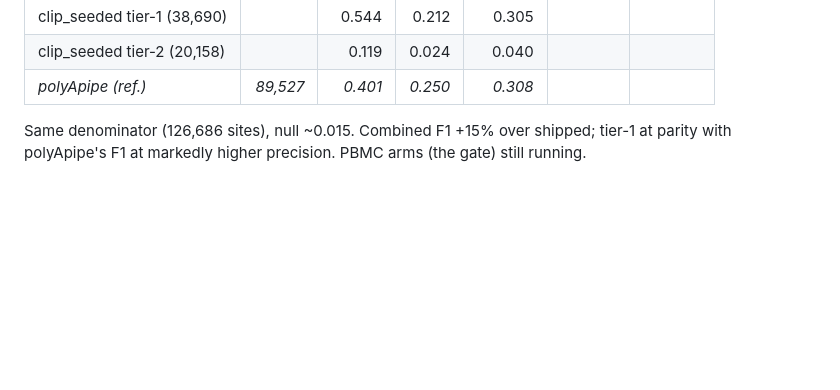
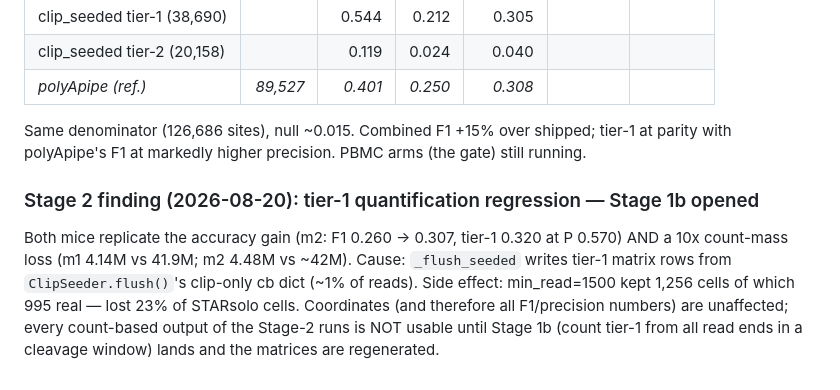
Before and after one commit to BMGLab/Project_PeakATail, a Markdown page: scripts/benchmark_tools/README_STATUS.md, the part around the change. Drawn GitHub-style; blank space fills up the shorter version.

Commit message:
Stage 2 testis arms: accuracy gain replicates; tier-1 quantification regression found (Stage 1b opened)
Co-Authored-By: Claude Fable 5 <noreply@anthropic.com>

```diff
--- a/scripts/benchmark_tools/README_STATUS.md
+++ b/scripts/benchmark_tools/README_STATUS.md
@@ -234,3 +234,12 @@ files — self-describing header, harvest by name not position.)
 
 Same denominator (126,686 sites), null ~0.015. Combined F1 +15% over shipped; tier-1 at parity with
 polyApipe's F1 at markedly higher precision. PBMC arms (the gate) still running.
+
+### Stage 2 finding (2026-08-20): tier-1 quantification regression — Stage 1b opened
+
+Both mice replicate the accuracy gain (m2: F1 0.260 -> 0.307, tier-1 0.320 at P 0.570) AND a
+10x count-mass loss (m1 4.14M vs 41.9M; m2 4.48M vs ~42M). Cause: `_flush_seeded` writes tier-1 matrix
+rows from `ClipSeeder.flush()`'s clip-only cb dict (~1% of reads). Side effect: min_read=1500 kept
+1,256 cells of which 995 real — lost 23% of STARsolo cells. Coordinates (and therefore all F1/precision
+numbers) are unaffected; every count-based output of the Stage-2 runs is NOT usable until Stage 1b
+(count tier-1 from all read ends in a cleavage window) lands and the matrices are regenerated.
```
Also changed, not shown: manuscript/06_roadmap.md (+5 -0 lines).
